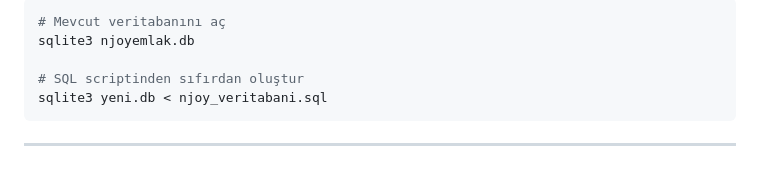
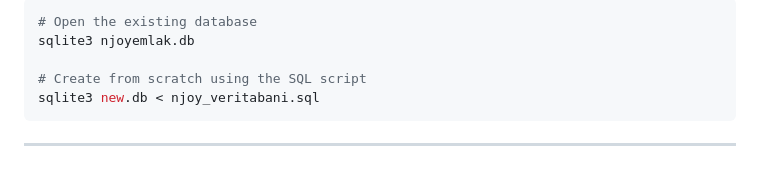
Before and after one commit to alpergnr/SQL-PROJECT, a Markdown page: README.md, the part around one of its changes. Rendered like a GitHub page.

````diff
--- a/README.md
+++ b/README.md
@@ -159,10 +171,10 @@ ORDER BY NetM2_Fiyati DESC;
 
 ```bash
-# Mevcut veritabanını aç
+# Open the existing database
 sqlite3 njoyemlak.db
 
-# SQL scriptinden sıfırdan oluştur
-sqlite3 yeni.db < njoy_veritabani.sql
+# Create from scratch using the SQL script
+sqlite3 new.db < njoy_veritabani.sql
 ```
 
 ---
````
Also changed, not shown: other parts of README.md (+63 -51 lines).
